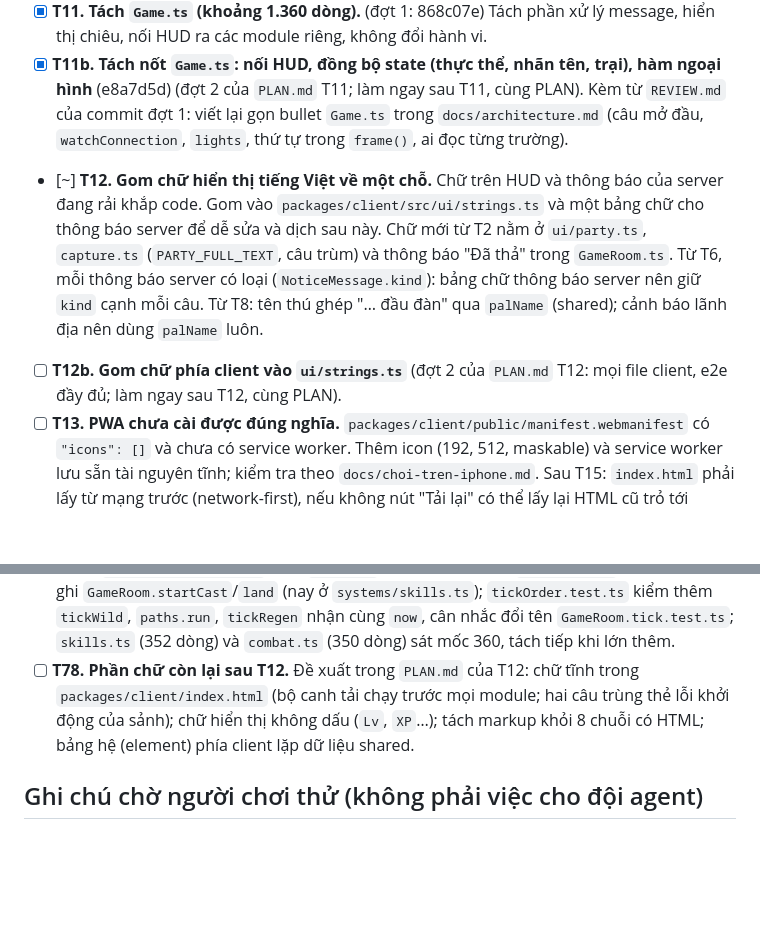
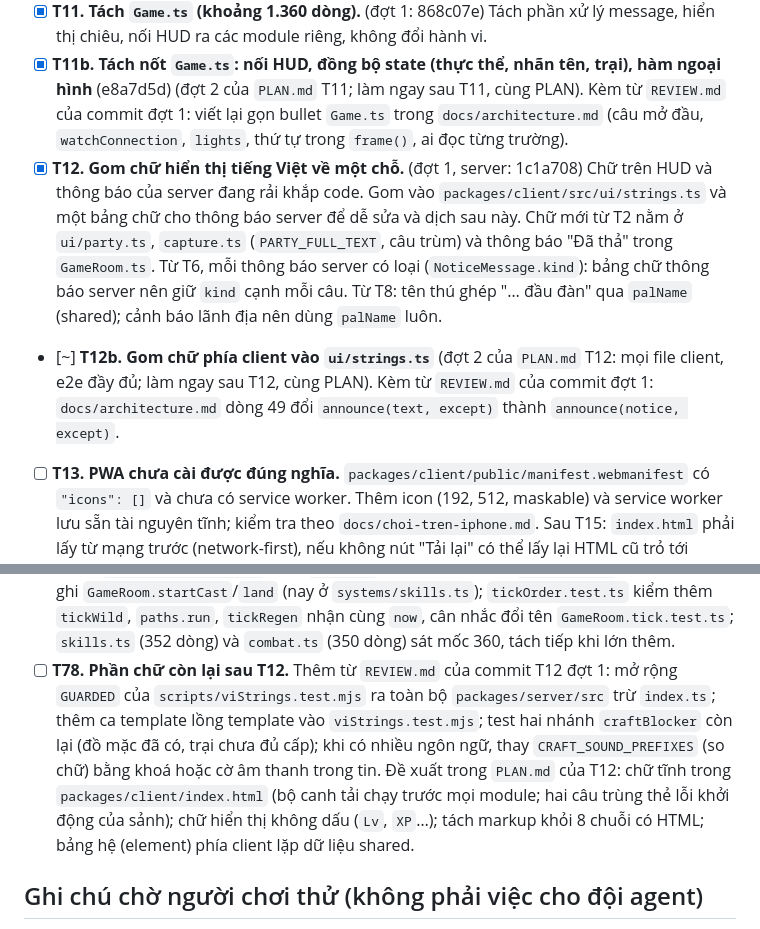
Before and after one commit to xuanhiephoang-alt/petgame, a Markdown page: TASKS.md, 2 parts joined by grey strips. Rendered like a GitHub page; blank space fills up the shorter version.

Commit message:
Mark T12 part 1 done, start T12b
Co-Authored-By: Claude Opus 5.5 <noreply@anthropic.com>
Claude-Session: https://claude.ai/code/session_0125mEzPQXxxKFYxcwvt3HPA

```diff
--- a/TASKS.md
+++ b/TASKS.md
@@ -56,8 +56,8 @@ Người dùng thêm việc mới: ghi một dòng vào đúng mức ưu tiên (
 - [x] **T10b. Tách nốt `GameRoom.ts`: thế giới, trại, di chuyển và tìm đường, hook debug** (84729bf) (đợt 2, Part G-K của `PLAN.md` T10; làm ngay sau T10, cùng PLAN). Kèm từ `REVIEW.md` của commit đợt 1: `docs/architecture.md` mục `persistence/store.ts` (lưu nay ở `systems/saving.ts`, đọc vẫn ở `GameRoom.onJoin`); trỏ lại các tài liệu thiết kế còn nói `GameRoom.ts` (`docs/design/pals.md` dòng 89, 220, 289; `docs/design/skills.md` dòng 7); dòng 17 và mục lưu game trong `CLAUDE.md`; tiêu đề mục còn lại trong `GameRoom.ts` (chuyển `announce` cạnh `notify`).
 - [x] **T11. Tách `Game.ts` (khoảng 1.360 dòng).** (đợt 1: 868c07e) Tách phần xử lý message, hiển thị chiêu, nối HUD ra các module riêng, không đổi hành vi.
 - [x] **T11b. Tách nốt `Game.ts`: nối HUD, đồng bộ state (thực thể, nhãn tên, trại), hàm ngoại hình** (e8a7d5d) (đợt 2 của `PLAN.md` T11; làm ngay sau T11, cùng PLAN). Kèm từ `REVIEW.md` của commit đợt 1: viết lại gọn bullet `Game.ts` trong `docs/architecture.md` (câu mở đầu, `watchConnection`, `lights`, thứ tự trong `frame()`, ai đọc từng trường).
-- [~] **T12. Gom chữ hiển thị tiếng Việt về một chỗ.** Chữ trên HUD và thông báo của server đang rải khắp code. Gom vào `packages/client/src/ui/strings.ts` và một bảng chữ cho thông báo server để dễ sửa và dịch sau này. Chữ mới từ T2 nằm ở `ui/party.ts`, `capture.ts` (`PARTY_FULL_TEXT`, câu trùm) và thông báo "Đã thả" trong `GameRoom.ts`. Từ T6, mỗi thông báo server có loại (`NoticeMessage.kind`): bảng chữ thông báo server nên giữ `kind` cạnh mỗi câu. Từ T8: tên thú ghép "… đầu đàn" qua `palName` (shared); cảnh báo lãnh địa nên dùng `palName` luôn.
-- [ ] **T12b. Gom chữ phía client vào `ui/strings.ts`** (đợt 2 của `PLAN.md` T12: mọi file client, e2e đầy đủ; làm ngay sau T12, cùng PLAN).
+- [x] **T12. Gom chữ hiển thị tiếng Việt về một chỗ.** (đợt 1, server: 1c1a708) Chữ trên HUD và thông báo của server đang rải khắp code. Gom vào `packages/client/src/ui/strings.ts` và một bảng chữ cho thông báo server để dễ sửa và dịch sau này. Chữ mới từ T2 nằm ở `ui/party.ts`, `capture.ts` (`PARTY_FULL_TEXT`, câu trùm) và thông báo "Đã thả" trong `GameRoom.ts`. Từ T6, mỗi thông báo server có loại (`NoticeMessage.kind`): bảng chữ thông báo server nên giữ `kind` cạnh mỗi câu. Từ T8: tên thú ghép "… đầu đàn" qua `palName` (shared); cảnh báo lãnh địa nên dùng `palName` luôn.
+- [~] **T12b. Gom chữ phía client vào `ui/strings.ts`** (đợt 2 của `PLAN.md` T12: mọi file client, e2e đầy đủ; làm ngay sau T12, cùng PLAN). Kèm từ `REVIEW.md` của commit đợt 1: `docs/architecture.md` dòng 49 đổi `announce(text, except)` thành `announce(notice, except)`.
 - [ ] **T13. PWA chưa cài được đúng nghĩa.** `packages/client/public/manifest.webmanifest` có `"icons": []` và chưa có service worker. Thêm icon (192, 512, maskable) và service worker lưu sẵn tài nguyên tĩnh; kiểm tra theo `docs/choi-tren-iphone.md`. Sau T15: `index.html` phải lấy từ mạng trước (network-first), nếu không nút "Tải lại" có thể lấy lại HTML cũ trỏ tới chunk đã mất; nếu thêm Content-Security-Policy (header hay service worker) thì phải cho phép bộ canh tải inline bằng hash `sha256-…`, nếu không nó mất tác dụng mà không báo gì. Sau T23: app ở Màn hình chính luôn mở lại `/` (`start_url`), nên không quay lại thế giới vừa chơi; cân nhắc lưu thế giới cùng bạn bè gần nhất và gợi ý quay lại (xem `docs/design/multiplayer.md`).
 - [ ] **T14. Bộ ảnh `npm run shots` chưa có nội dung mới.** Sau T11: ảnh `island` phụ thuộc may rủi (Coralcrab đầu đàn có lúc hạ người chơi trước khi chụp, số sprite nhảy 163 → 293); dựng cảnh cho chắc (đứng ngoài tầm thú đầu đàn hoặc chờ an toàn rồi mới chụp). Thêm ảnh cho một chiêu đang tung, thú đầu đàn, thanh chiêu trên điện thoại vào `scripts/shots.mjs`, để thay đổi hình ảnh ở các phần này được so sánh trước/sau; kiểm tra script vẫn chạy. Sau T5: script đã có cờ `--only <nhóm>` (nhóm `world`, `labels`) để chụp riêng từng nhóm; cảnh có thú đầu đàn nên chờ thú đi theo và camera tới chỗ rồi mới chụp (lần chụp đầu của T5 từng chụp lúc người chơi vừa bị hạ). Sau T6: thêm nhóm `toasts` (thông báo dài, phần thưởng trùm, nhiều tin liền nhau ở 3 khung hình), dựng theo e2e `toastLayout` (script mẫu của T6 nằm trong scratchpad và có thể đã mất). Sau T8: thêm một thú đầu đàn đã bắt (★, dựng bằng `debug:givePal` với `alpha`) vào nhóm ảnh `labels`.
 - [ ] **T16. E2E chạy trên bản build thay vì Vite dev.** Vite dev có thể tự tải lại trang ngay sau `load` (một nguồn gây lỗi T1). Chạy Playwright trên client đã build (như `npm run play`: server phục vụ `dist/`) để bỏ hẳn rủi ro này và giống bản thật hơn; giữ thời gian chạy CI hợp lý. Sau T15: đổi `LOBBY_SCRIPT` trong e2e thành chunk entry `/build/index-*.js` (một chỗ, cả 3 test `lobby:` dùng chung), và thêm ca chặn một chunk `modulepreload` (reviewer T15 đã kiểm tay: hiện thẻ lỗi, chỉ 1 request).
@@ -93,7 +93,7 @@ Người dùng thêm việc mới: ghi một dòng vào đúng mức ưu tiên (
 - [ ] **T75. Dọn nhỏ sau T57 và T58.** Từ `REVIEW.md` của commit T58: test 2 và 3 về tốc độ thú đầu đàn trong `GameRoom.test.ts` thêm kiểm `isSea` như test 1 (tự báo khi bố cục thế giới đổi); nếu thêm loại thú có trần tốc độ riêng thì gom điều kiện tốc độ đuổi thành `wildChaseSpeed` trong shared. Từ T57: Chi tiết trong `REVIEW.md` của commit T57: `fleeDirection` cấp phát vài object mỗi lần chọn hướng (giữ hướng tốt nhất bằng biến số); `FLEE_STEER.samples = 1` cho NaN (thêm guard hoặc ghi "≥ 3" trong JSDoc); sửa JSDoc nhãn `"around"` (có thể là hướng trong ±70°); siết test "is deterministic" (cảnh một cây phải ra `y > 0`); kiểm `swam` trong test bờ biển tích hợp luôn đúng cả với code cũ, đổi thành kiểm có ý nghĩa; `docs/design/pals.md` dòng 216 nói rõ cách chọn hướng.
 - [ ] **T76. Test hành vi `tickWild`: hết choáng khi còn bị dây trói.** Sau T10b: đổi chỗ khối `rootedUntil` và khối `dizzy` trong `tickWild` (`systems/movement.ts`) không test nào bắt; nếu đổi, thú hết choáng mà còn bị dây trói sẽ choáng tiếp (dễ bắt hơn) đến khi dây nhả. Thêm test hành vi cho trường hợp này.
 - [ ] **T77. Dọn nhỏ sau T10 và T11.** Từ `REVIEW.md` của commit T11b: export `interface Camp` (`Game.ts`, bước F.1 của kế hoạch T11); chú thích đầu `looks.ts` đổi từ `/** */` sang `//` để khỏi bị đọc là JSDoc thứ hai của `Dressed`. Từ T10: Chi tiết trong `REVIEW.md` của commit T10b: `docs/architecture.md` mục `GameRoom` nói một ý hai lần; `GAME_PLAN.md` dòng 128 còn ghi `GameRoom.startCast`/`land` (nay ở `systems/skills.ts`); `tickOrder.test.ts` kiểm thêm `tickWild`, `paths.run`, `tickRegen` nhận cùng `now`, cân nhắc đổi tên `GameRoom.tick.test.ts`; `skills.ts` (352 dòng) và `combat.ts` (350 dòng) sát mốc 360, tách tiếp khi lớn thêm.
-- [ ] **T78. Phần chữ còn lại sau T12.** Đề xuất trong `PLAN.md` của T12: chữ tĩnh trong `packages/client/index.html` (bộ canh tải chạy trước mọi module; hai câu trùng thẻ lỗi khởi động của sảnh); chữ hiển thị không dấu (`Lv`, `XP`…); tách markup khỏi 8 chuỗi có HTML; bảng hệ (element) phía client lặp dữ liệu shared.
+- [ ] **T78. Phần chữ còn lại sau T12.** Thêm từ `REVIEW.md` của commit T12 đợt 1: mở rộng `GUARDED` của `scripts/viStrings.test.mjs` ra toàn bộ `packages/server/src` trừ `index.ts`; thêm ca template lồng template vào `viStrings.test.mjs`; test hai nhánh `craftBlocker` còn lại (đồ mặc đã có, trại chưa đủ cấp); khi có nhiều ngôn ngữ, thay `CRAFT_SOUND_PREFIXES` (so chữ) bằng khoá hoặc cờ âm thanh trong tin. Đề xuất trong `PLAN.md` của T12: chữ tĩnh trong `packages/client/index.html` (bộ canh tải chạy trước mọi module; hai câu trùng thẻ lỗi khởi động của sảnh); chữ hiển thị không dấu (`Lv`, `XP`…); tách markup khỏi 8 chuỗi có HTML; bảng hệ (element) phía client lặp dữ liệu shared.
 
 ## Ghi chú chờ người chơi thử (không phải việc cho đội agent)
 
```
